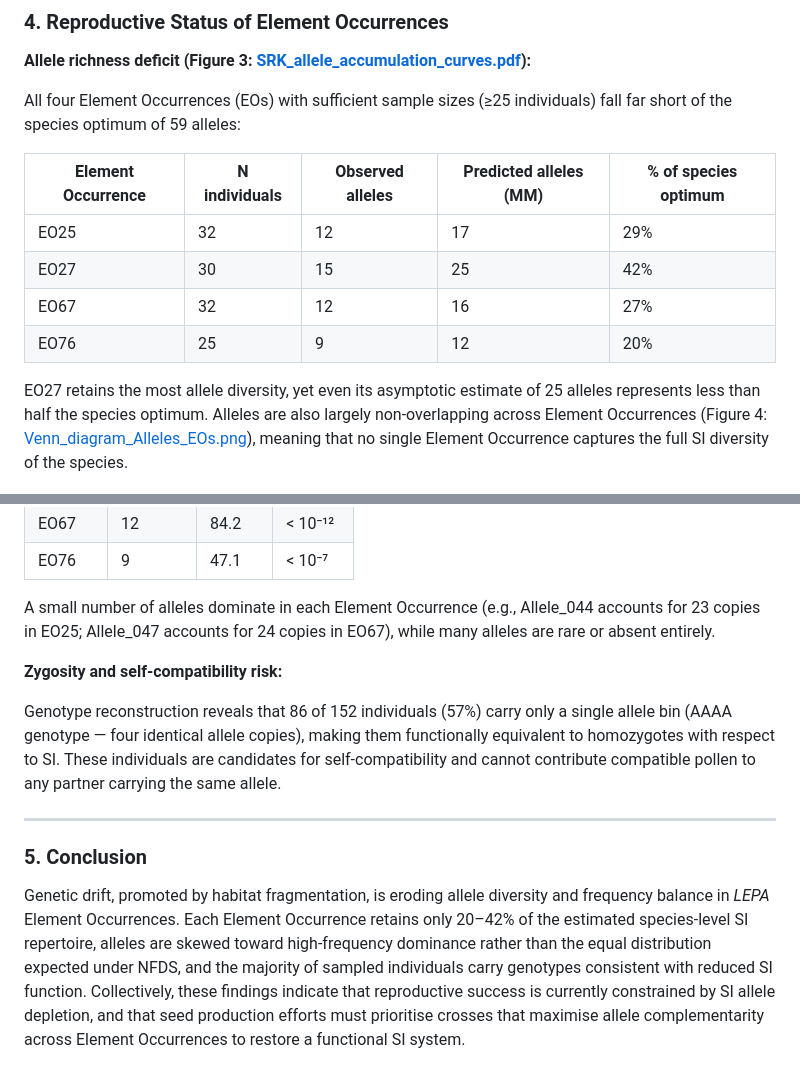
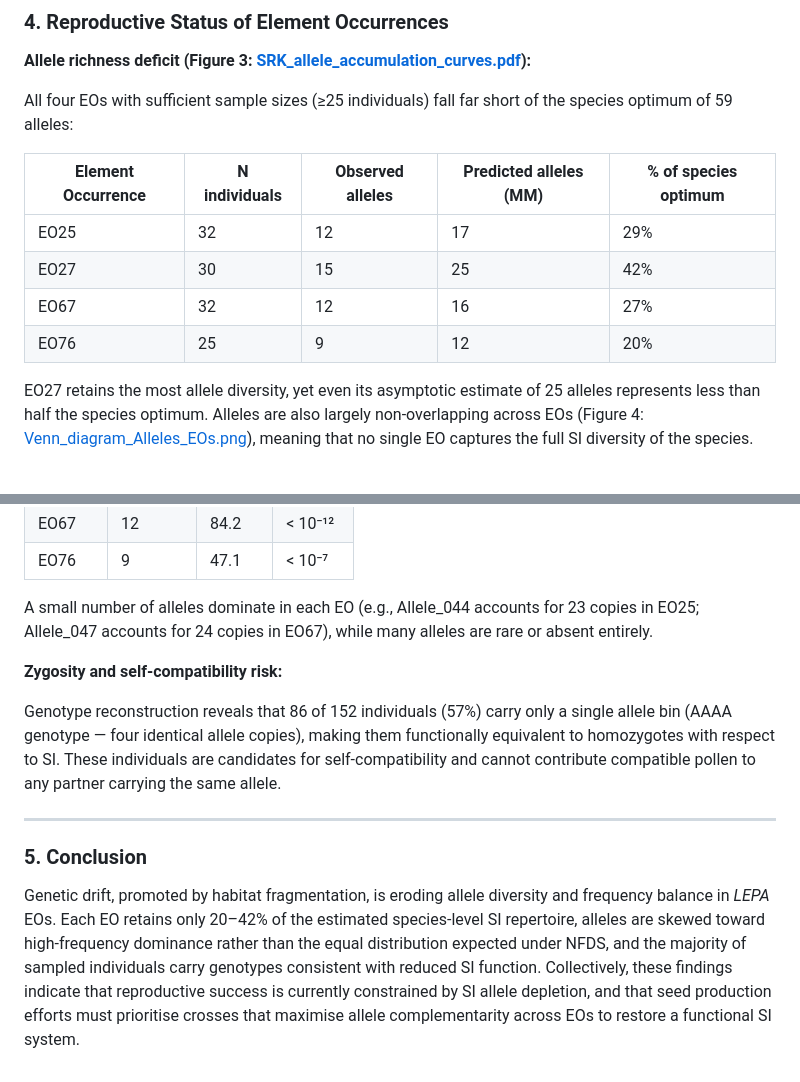
Before and after one commit to svenbuerki/SRK_bioinformatics, a Markdown page: LEPA_SRK_report.md, 2 parts joined by grey strips. Drawn GitHub-style.

Commit message:
Updated LEPA report

```diff
--- a/LEPA_SRK_report.md
+++ b/LEPA_SRK_report.md
@@ -34,7 +34,7 @@ The species optimum of 59 alleles is the critical baseline for seed production p
 
 **Allele richness deficit (Figure 3: [SRK_allele_accumulation_curves.pdf](figures/SRK_allele_accumulation_curves.pdf)):**
 
-All four Element Occurrences (EOs) with sufficient sample sizes (≥25 individuals) fall far short of the species optimum of 59 alleles:
+All four EOs with sufficient sample sizes (≥25 individuals) fall far short of the species optimum of 59 alleles:
 
 | Element Occurrence | N individuals | Observed alleles | Predicted alleles (MM) | % of species optimum |
 |--------------------|--------------|-----------------|----------------------|---------------------|
@@ -43,7 +43,7 @@ All four Element Occurrences (EOs) with sufficient sample sizes (≥25 individua
 | EO67 | 32 | 12 | 16 | 27% |
 | EO76 | 25 |  9 | 12 | 20% |
 
-EO27 retains the most allele diversity, yet even its asymptotic estimate of 25 alleles represents less than half the species optimum. Alleles are also largely non-overlapping across Element Occurrences (Figure 4: [Venn_diagram_Alleles_EOs.png](figures/Venn_diagram_Alleles_EOs.png)), meaning that no single Element Occurrence captures the full SI diversity of the species.
+EO27 retains the most allele diversity, yet even its asymptotic estimate of 25 alleles represents less than half the species optimum. Alleles are also largely non-overlapping across EOs (Figure 4: [Venn_diagram_Alleles_EOs.png](figures/Venn_diagram_Alleles_EOs.png)), meaning that no single EO captures the full SI diversity of the species.
 
 ![Allele sharing among Element Occurrences](figures/Venn_diagram_Alleles_EOs.png)
 
@@ -59,7 +59,7 @@ Under NFDS, alleles are expected to be maintained at approximately equal frequen
 | EO67 | 12 | 84.2 | < 10⁻¹² |
 | EO76 |  9 | 47.1 | < 10⁻⁷ |
 
-A small number of alleles dominate in each Element Occurrence (e.g., Allele_044 accounts for 23 copies in EO25; Allele_047 accounts for 24 copies in EO67), while many alleles are rare or absent entirely.
+A small number of alleles dominate in each EO (e.g., Allele_044 accounts for 23 copies in EO25; Allele_047 accounts for 24 copies in EO67), while many alleles are rare or absent entirely.
 
 **Zygosity and self-compatibility risk:**
 
@@ -69,4 +69,4 @@ Genotype reconstruction reveals that 86 of 152 individuals (57%) carry only a si
 
 ### 5. Conclusion
 
-Genetic drift, promoted by habitat fragmentation, is eroding allele diversity and frequency balance in *LEPA* Element Occurrences. Each Element Occurrence retains only 20–42% of the estimated species-level SI repertoire, alleles are skewed toward high-frequency dominance rather than the equal distribution expected under NFDS, and the majority of sampled individuals carry genotypes consistent with reduced SI function. Collectively, these findings indicate that reproductive success is currently constrained by SI allele depletion, and that seed production efforts must prioritise crosses that maximise allele complementarity across Element Occurrences to restore a functional SI system.
+Genetic drift, promoted by habitat fragmentation, is eroding allele diversity and frequency balance in *LEPA* EOs. Each EO retains only 20–42% of the estimated species-level SI repertoire, alleles are skewed toward high-frequency dominance rather than the equal distribution expected under NFDS, and the majority of sampled individuals carry genotypes consistent with reduced SI function. Collectively, these findings indicate that reproductive success is currently constrained by SI allele depletion, and that seed production efforts must prioritise crosses that maximise allele complementarity across EOs to restore a functional SI system.
```
